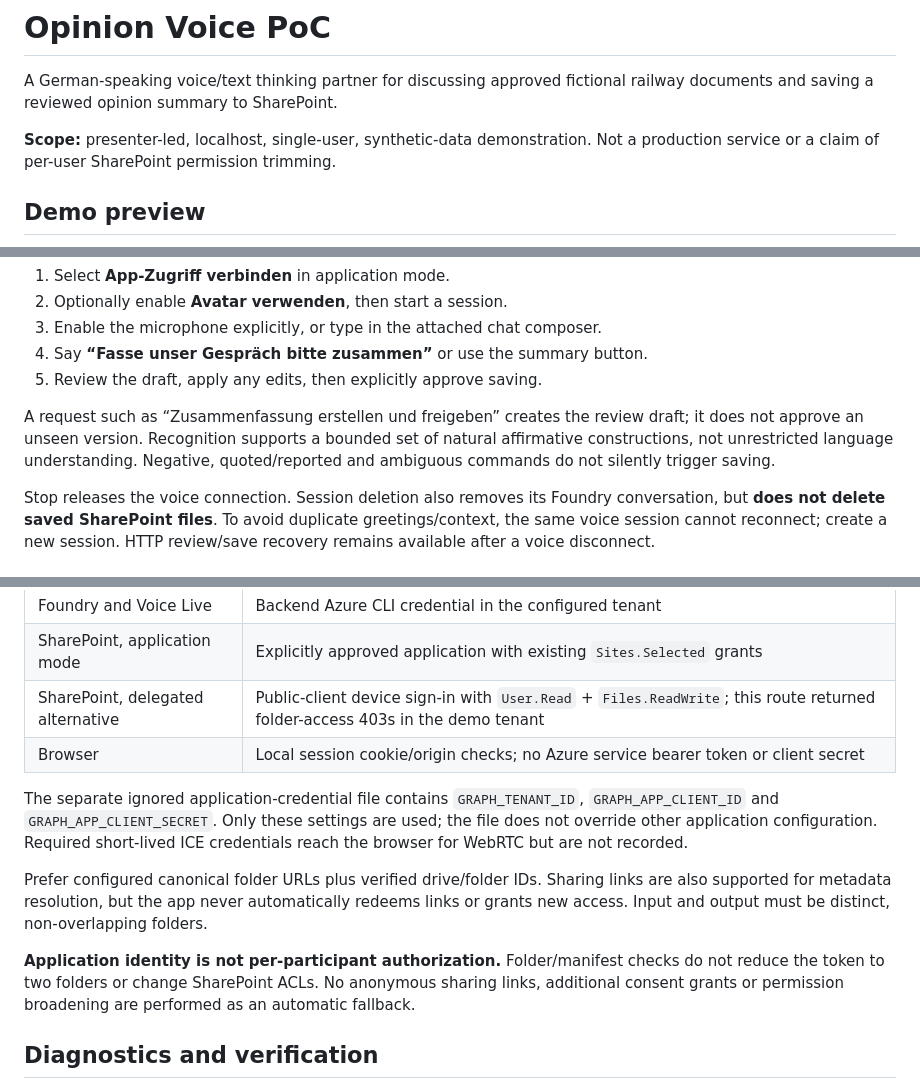
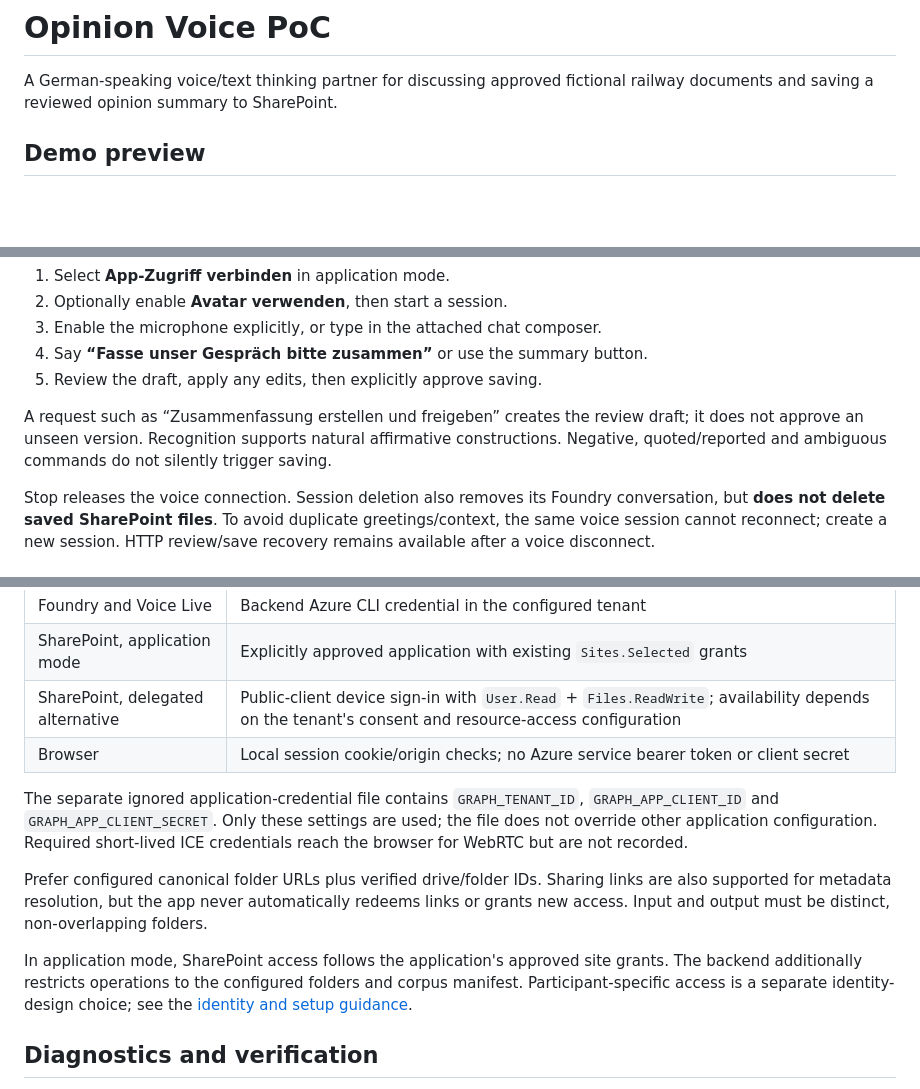
Before and after one commit to mr-carlitos/opinion-voice-poc, a Markdown page: README.md, 3 parts joined by grey strips. Rendered like a GitHub page; blank space fills up the shorter version.

```diff
--- a/README.md
+++ b/README.md
@@ -2,9 +2,6 @@
 
 A German-speaking voice/text thinking partner for discussing approved fictional
 railway documents and saving a reviewed opinion summary to SharePoint.
-
-**Scope:** presenter-led, localhost, single-user, synthetic-data demonstration.
-Not a production service or a claim of per-user SharePoint permission trimming.
 
 ## Demo preview
 
@@ -164,8 +156,8 @@ alternative shortcut on port **8000**, not 8010.
 5. Review the draft, apply any edits, then explicitly approve saving.
 
 A request such as “Zusammenfassung erstellen und freigeben” creates the review
-draft; it does not approve an unseen version. Recognition supports a bounded set
-of natural affirmative constructions, not unrestricted language understanding.
+draft; it does not approve an unseen version. Recognition supports natural
+affirmative constructions.
 Negative, quoted/reported and ambiguous commands do not silently trigger saving.
 
 Stop releases the voice connection. Session deletion also removes its Foundry
@@ -195,7 +187,7 @@ GRAPH_APPLICATION_CREDENTIALS_FILE=.env.graph-application
 |---|---|
 | Foundry and Voice Live | Backend Azure CLI credential in the configured tenant |
 | SharePoint, application mode | Explicitly approved application with existing `Sites.Selected` grants |
-| SharePoint, delegated alternative | Public-client device sign-in with `User.Read` + `Files.ReadWrite`; this route returned folder-access 403s in the demo tenant |
+| SharePoint, delegated alternative | Public-client device sign-in with `User.Read` + `Files.ReadWrite`; availability depends on the tenant's consent and resource-access configuration |
 | Browser | Local session cookie/origin checks; no Azure service bearer token or client secret |
 
 The separate ignored application-credential file contains `GRAPH_TENANT_ID`,
@@ -208,10 +200,10 @@ links are also supported for metadata resolution, but the app never automaticall
 redeems links or grants new access. Input and output must be distinct,
 non-overlapping folders.
 
-**Application identity is not per-participant authorization.** Folder/manifest
-checks do not reduce the token to two folders or change SharePoint ACLs. No
-anonymous sharing links, additional consent grants or permission broadening are
-performed as an automatic fallback.
+In application mode, SharePoint access follows the application's approved site
+grants. The backend additionally restricts operations to the configured folders
+and corpus manifest. Participant-specific access is a separate identity-design
+choice; see the [identity and setup guidance](docs/setup.md).
 
 ## Diagnostics and verification
 
```
Also changed, not shown: other parts of README.md (+29 -39 lines).
